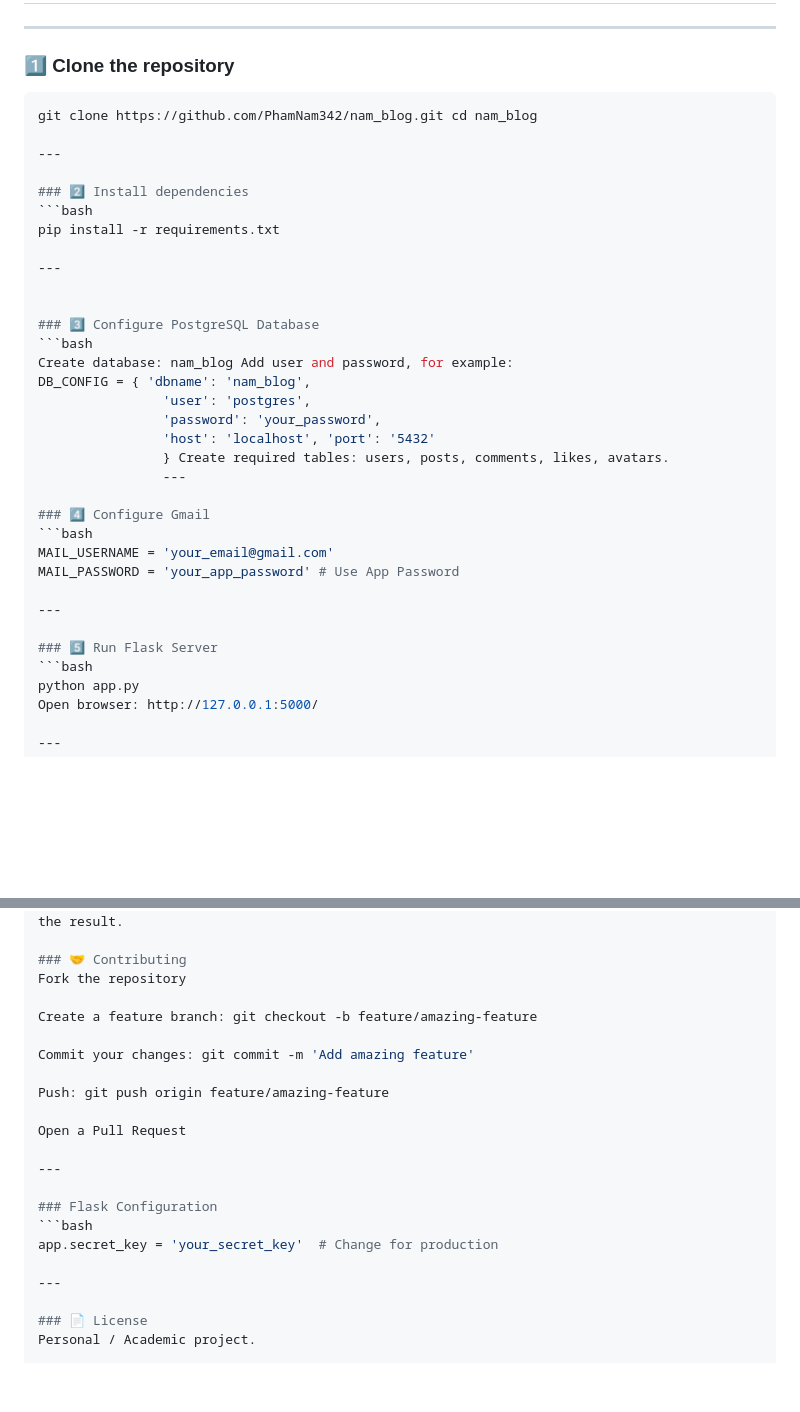
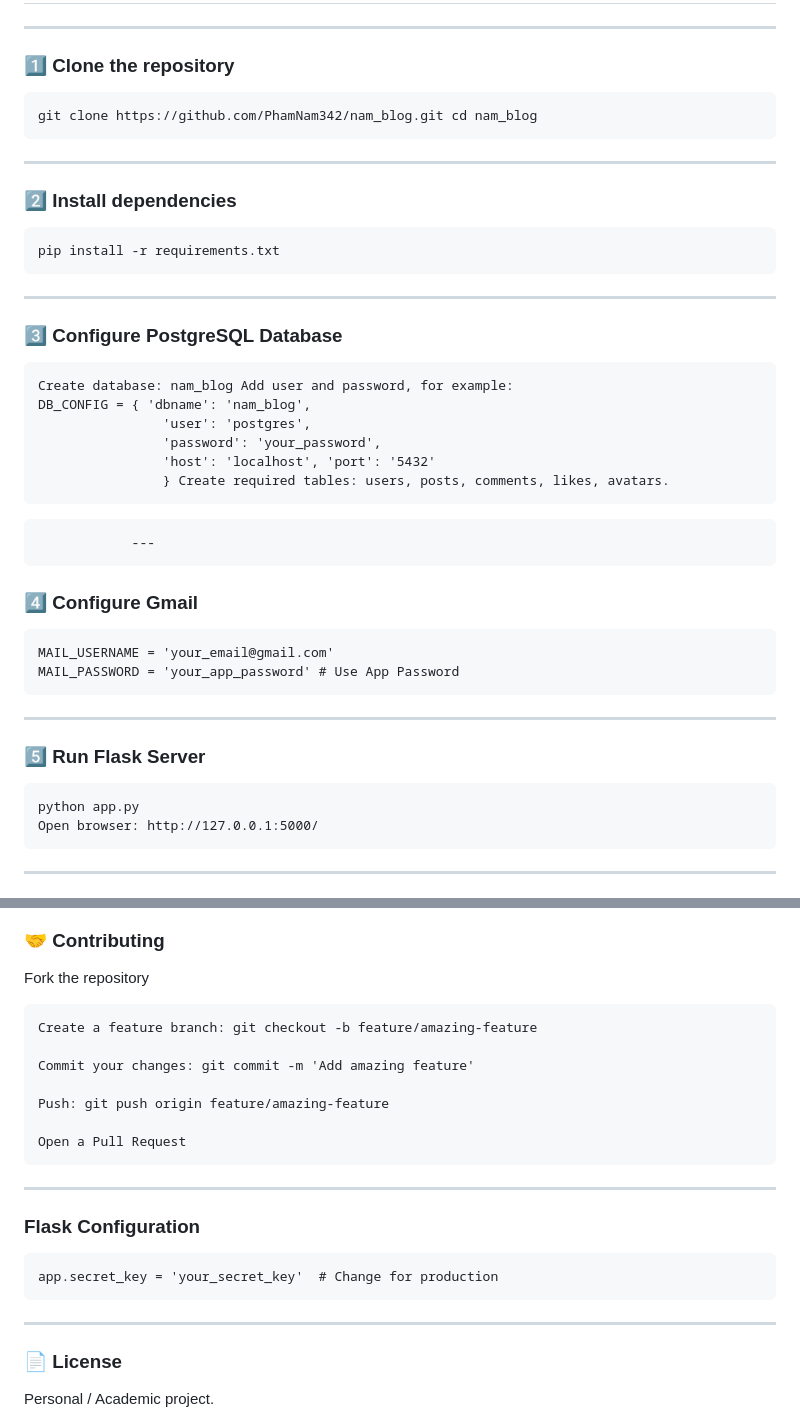
Before and after one commit to PhamNam342/blog_animation, a Markdown page: README.md, 2 parts joined by grey strips. GitHub-like rendering; blank space fills up the shorter version.

````diff
--- a/README.md
+++ b/README.md
@@ -100,39 +100,47 @@ nam_blog/
 ---
 
 ### 1️⃣ Clone the repository
-```bash
+```
 git clone https://github.com/PhamNam342/nam_blog.git cd nam_blog
+```
 
 ---
 
 ### 2️⃣ Install dependencies
-```bash
+```
 pip install -r requirements.txt
+```
 
 ---
 
 
 ### 3️⃣ Configure PostgreSQL Database
-```bash
+```
 Create database: nam_blog Add user and password, for example:
 DB_CONFIG = { 'dbname': 'nam_blog',
                 'user': 'postgres',
                 'password': 'your_password',
                 'host': 'localhost', 'port': '5432'
                 } Create required tables: users, posts, comments, likes, avatars.
+```
+
                 ---
 
+
 ### 4️⃣ Configure Gmail
-```bash
+```
 MAIL_USERNAME = 'your_email@gmail.com'
 MAIL_PASSWORD = 'your_app_password' # Use App Password
+```
 
 ---
 
+
 ### 5️⃣ Run Flask Server
-```bash
+```
 python app.py
 Open browser: http://127.0.0.1:5000/
+```
 
 ---
 
@@ -218,7 +226,7 @@ Users can upload images via the web interface, select a model, render, and downl
 
 ### 🤝 Contributing
 Fork the repository
-
+```
 Create a feature branch: git checkout -b feature/amazing-feature
 
 Commit your changes: git commit -m 'Add amazing feature'
@@ -226,12 +234,14 @@ Commit your changes: git commit -m 'Add amazing feature'
 Push: git push origin feature/amazing-feature
 
 Open a Pull Request
+```
 
 ---
 
 ### Flask Configuration
-```bash
+```
 app.secret_key = 'your_secret_key'  # Change for production
+```
 
 ---
 
````
